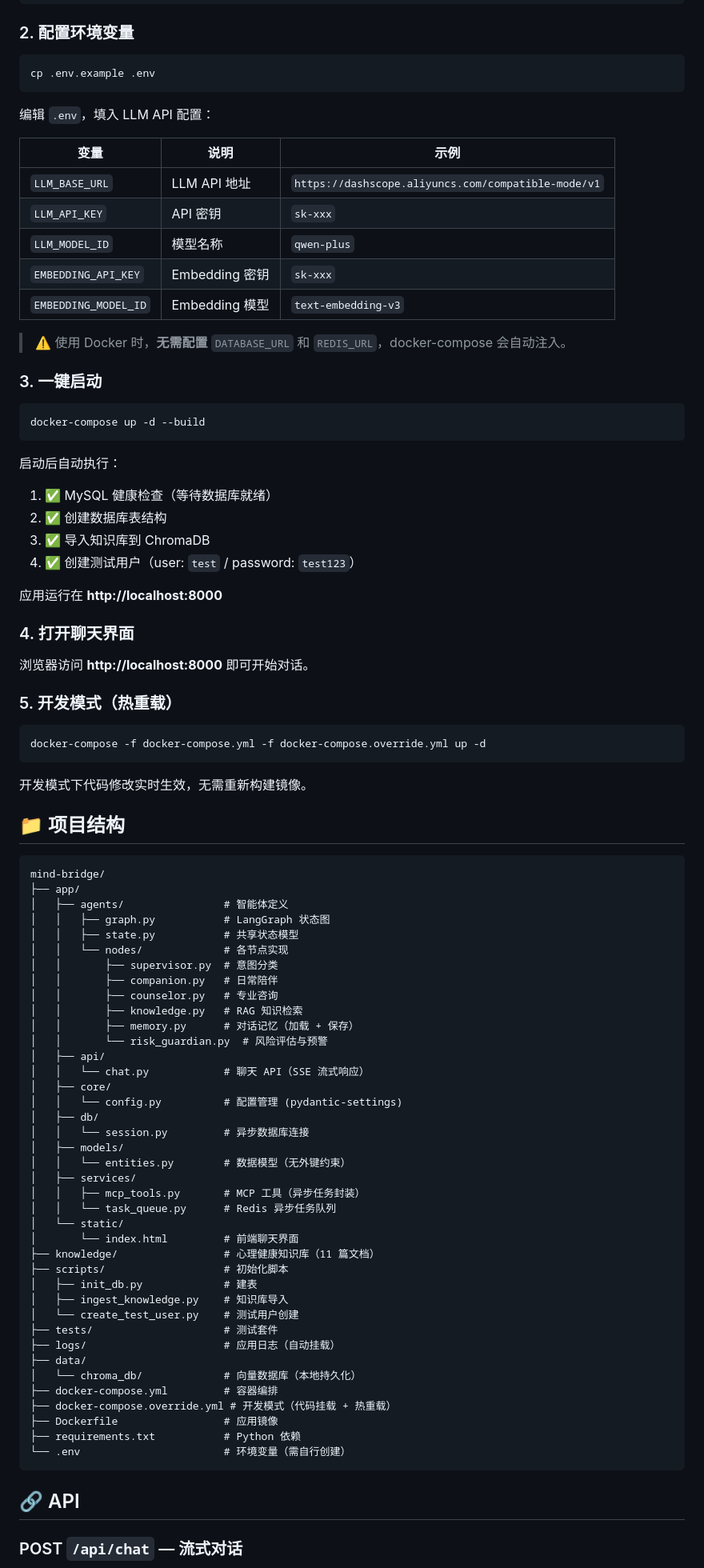
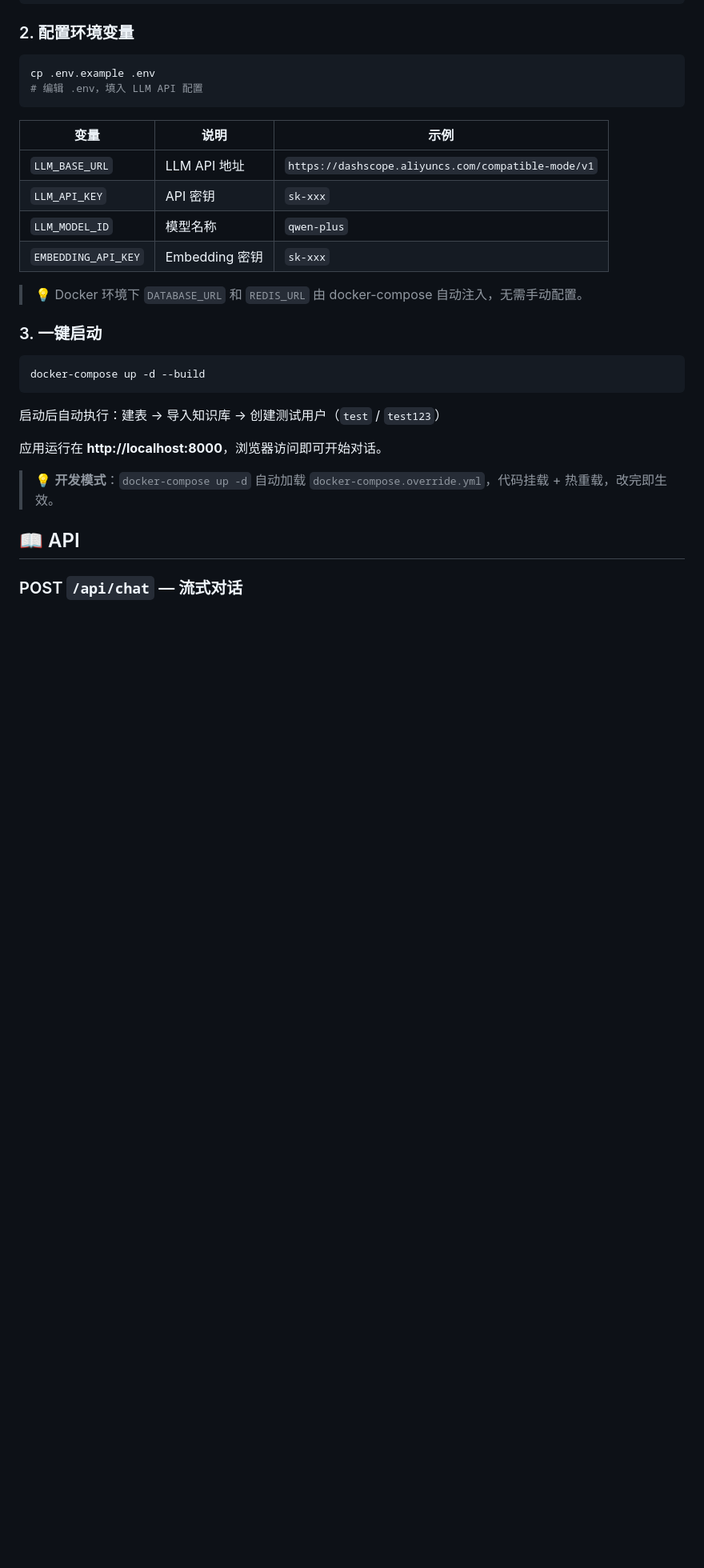
Before and after one commit to vivi2048/mind-bridge, a Markdown page: README.md, the part around one of its changes. Shown at 80% size. GitHub-like rendering; blank space fills up the shorter version.

Commit message:
docs: 重写 README，统一风格

````diff
--- a/README.md
+++ b/README.md
@@ -77,9 +92,8 @@ cd mind-bridge
 
 ```bash
 cp .env.example .env
+# 编辑 .env，填入 LLM API 配置
 ```
-
-编辑 `.env`，填入 LLM API 配置：
 
 | 变量 | 说明 | 示例 |
 |------|------|------|
@@ -87,9 +101,8 @@ cp .env.example .env
 | `LLM_API_KEY` | API 密钥 | `sk-xxx` |
 | `LLM_MODEL_ID` | 模型名称 | `qwen-plus` |
 | `EMBEDDING_API_KEY` | Embedding 密钥 | `sk-xxx` |
-| `EMBEDDING_MODEL_ID` | Embedding 模型 | `text-embedding-v3` |
 
-> ⚠️ 使用 Docker 时，**无需配置** `DATABASE_URL` 和 `REDIS_URL`，docker-compose 会自动注入。
+> 💡 Docker 环境下 `DATABASE_URL` 和 `REDIS_URL` 由 docker-compose 自动注入，无需手动配置。
 
 ### 3. 一键启动
 
@@ -97,70 +110,12 @@ cp .env.example .env
 docker-compose up -d --build
 ```
 
-启动后自动执行：
-1. ✅ MySQL 健康检查（等待数据库就绪）
-2. ✅ 创建数据库表结构
-3. ✅ 导入知识库到 ChromaDB
-4. ✅ 创建测试用户（user: `test` / password: `test123`）
+启动后自动执行：建表 → 导入知识库 → 创建测试用户（`test` / `test123`）
 
-应用运行在 **http://localhost:8000**
+应用运行在 **http://localhost:8000**，浏览器访问即可开始对话。
 
-### 4. 打开聊天界面
+> 💡 **开发模式**：`docker-compose up -d` 自动加载 `docker-compose.override.yml`，代码挂载 + 热重载，改完即生效。
 
-浏览器访问 **http://localhost:8000** 即可开始对话。
-
-### 5. 开发模式（热重载）
-
-```bash
-docker-compose -f docker-compose.yml -f docker-compose.override.yml up -d
-```
-
-开发模式下代码修改实时生效，无需重新构建镜像。
-
-## 📁 项目结构
-
-```
-mind-bridge/
-├── app/
-│   ├── agents/                # 智能体定义
-│   │   ├── graph.py           # LangGraph 状态图
-│   │   ├── state.py           # 共享状态模型
-│   │   └── nodes/             # 各节点实现
-│   │       ├── supervisor.py  # 意图分类
-│   │       ├── companion.py   # 日常陪伴
-│   │       ├── counselor.py   # 专业咨询
-│   │       ├── knowledge.py   # RAG 知识检索
-│   │       ├── memory.py      # 对话记忆（加载 + 保存）
-│   │       └── risk_guardian.py  # 风险评估与预警
-│   ├── api/
-│   │   └── chat.py            # 聊天 API（SSE 流式响应）
-│   ├── core/
-│   │   └── config.py          # 配置管理 (pydantic-settings)
-│   ├── db/
-│   │   └── session.py         # 异步数据库连接
-│   ├── models/
-│   │   └── entities.py        # 数据模型（无外键约束）
-│   ├── services/
-│   │   ├── mcp_tools.py       # MCP 工具（异步任务封装）
-│   │   └── task_queue.py      # Redis 异步任务队列
-│   └── static/
-│       └── index.html         # 前端聊天界面
-├── knowledge/                 # 心理健康知识库（11 篇文档）
-├── scripts/                   # 初始化脚本
-│   ├── init_db.py             # 建表
-│   ├── ingest_knowledge.py    # 知识库导入
-│   └── create_test_user.py    # 测试用户创建
-├── tests/                     # 测试套件
-├── logs/                      # 应用日志（自动挂载）
-├── data/
-│   └── chroma_db/             # 向量数据库（本地持久化）
-├── docker-compose.yml         # 容器编排
-├── docker-compose.override.yml # 开发模式（代码挂载 + 热重载）
-├── Dockerfile                 # 应用镜像
-├── requirements.txt           # Python 依赖
-└── .env                       # 环境变量（需自行创建）
-```
-
-## 🔗 API
+## 📖 API
 
 ### POST `/api/chat` — 流式对话
````
Also changed, not shown: other parts of README.md (+74 -55 lines).
